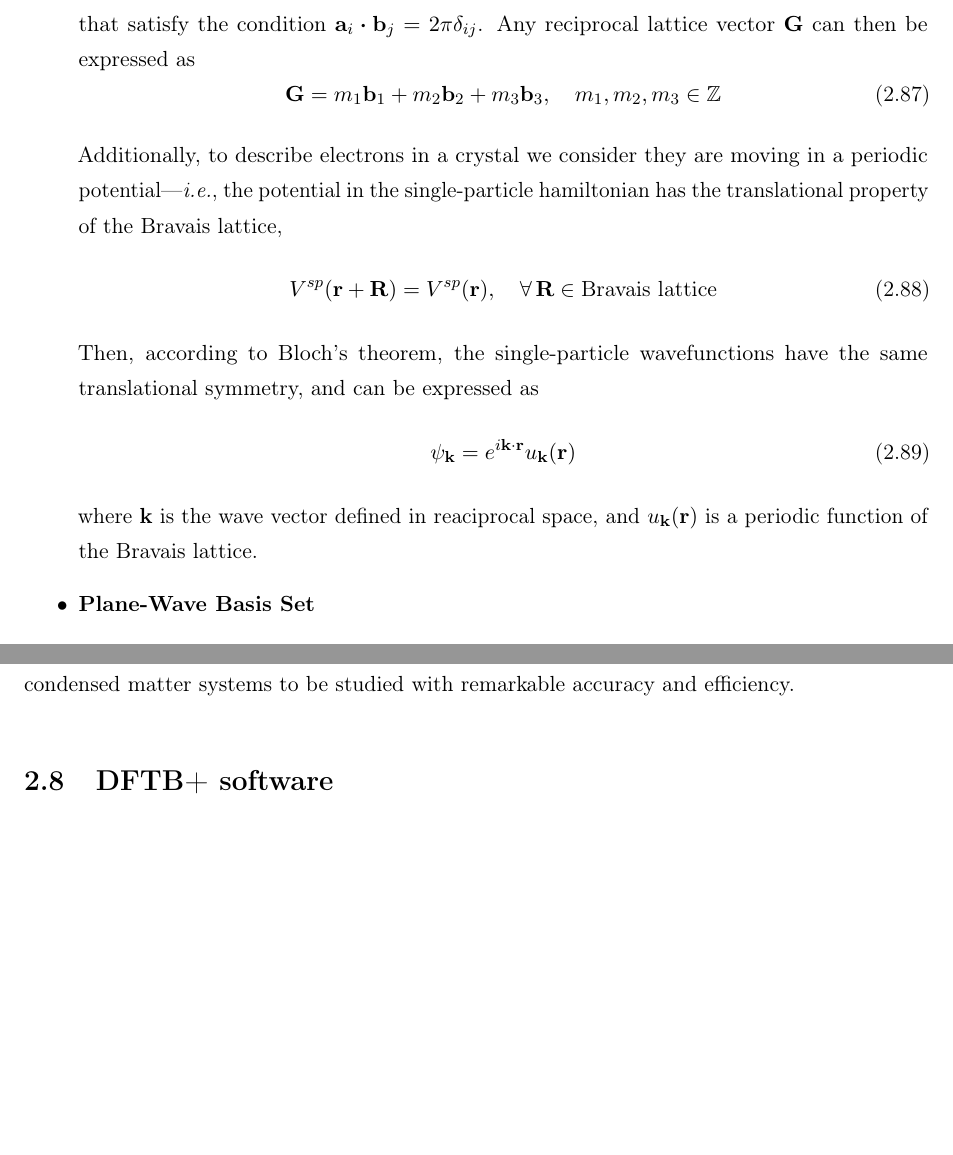
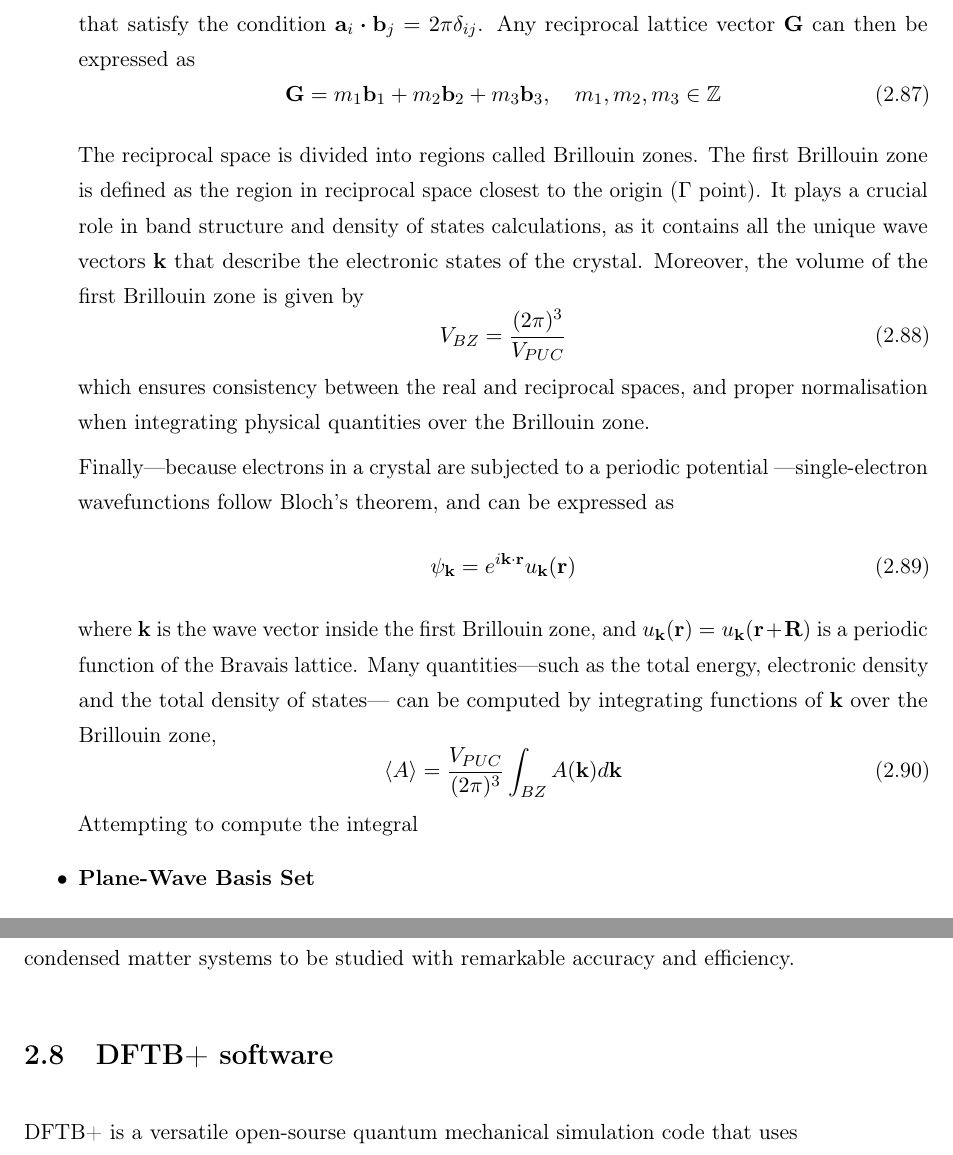
Before and after one commit to quantum-gabo/bachelor-thesis, a LaTeX thesis (tex-file/main.tex, which reads tex-file/Chapters/Chapter-2.tex): two parts of pages 35 and 38 of 44, joined at a grey line, cut so that both start at the same text, the shorter picture padded with empty space. The pictures show the PDF file tex-file/main.pdf that the author committed with the source.

Commit message:
Progress 01-08-25

```diff
--- a/tex-file/Chapters/Chapter-2.tex
+++ b/tex-file/Chapters/Chapter-2.tex
@@ -771,26 +771,37 @@ reciprocal lattice vector $\mathbf{G}$ can then be expressed as
     \mathbf{G} = m_1\mathbf{b}_1 + m_2\mathbf{b}_2 + m_3\mathbf{b}_3, \quad m_1, m_2, m_3 \in \mathbb{Z}
 \end{equation}
 
+The reciprocal space is divided into regions called Brillouin zones.
+The first Brillouin zone is defined as the region in reciprocal space closest
+to the origin ($\Gamma$ point). It plays a crucial role in band structure and density of
+states calculations, as it contains all the unique wave vectors $\mathbf{k}$ that
+describe the electronic states of the crystal. Moreover,
+the volume of the first Brillouin zone is given by
+\begin{equation}
+    \label{eq87}
+    V_{BZ} = \frac{(2\pi)^3}{V_{PUC}}
+\end{equation}
+which ensures consistency between the real and reciprocal spaces, and
+proper normalisation when integrating physical quantities over the
+Brillouin zone.
 
-
-
-
-Additionally, to describe electrons in a crystal we consider they
-are moving in a periodic potential---\emph{i.e.}, the potential in
-the single-particle hamiltonian has the translational property
-of the Bravais lattice,
+Finally---because electrons in a crystal are subjected to a periodic potential
+---single-electron wavefunctions follow Bloch's theorem, and can be expressed as
 \begin{equation}
-    \label{eq85}
-    V^{sp}(\mathbf{r} + \mathbf{R}) = V^{sp}(\mathbf{r}), \quad \forall \, \mathbf{R} \in \text{Bravais lattice}
-\end{equation}
-Then, according to Bloch's theorem, the single-particle wavefunctions
-have the same translational symmetry, and can be expressed as
-\begin{equation}
-    \label{eq86}
+    \label{eq88}
     \psi_{\mathbf{k}} = e^{i\mathbf{k} \cdot \mathbf{r}} u_{\mathbf{k}}(\mathbf{r})
 \end{equation}
-where $\mathbf{k}$ is the wave vector defined in reaciprocal space, and
-$u_{\mathbf{k}}(\mathbf{r})$ is a periodic function of the Bravais lattice.
+where $\mathbf{k}$ is the wave vector inside the first Brillouin zone, and
+$u_{\mathbf{k}}(\mathbf{r}) = u_{\mathbf{k}}(\mathbf{r}+\mathbf{R})$ is a periodic function of the Bravais lattice.
+Many quantities---such as the total energy, electronic density and the total density of states---
+can be computed by integrating functions of $\mathbf{k}$ over the
+Brillouin zone,
+\begin{equation}
+    \label{eq89}
+    \langle A \rangle = \frac{V_{PUC}}{(2\pi)^3} \int_{BZ} A(\mathbf{k}) d\mathbf{k}
+\end{equation}
+Attempting to compute the integral
+
 
 
     \item \textbf{Plane-Wave Basis Set}
@@ -909,3 +920,5 @@ to be studied with  remarkable accuracy and efficiency.
 
 
 \section{DFTB+ software}
+DFTB+ is a versatile open-sourse quantum mechanical simulation code
+that uses
```
Also changed, not shown: tex-file/References.bib (+17 -0 lines), tex-file/main.pdf, 1 other file.
